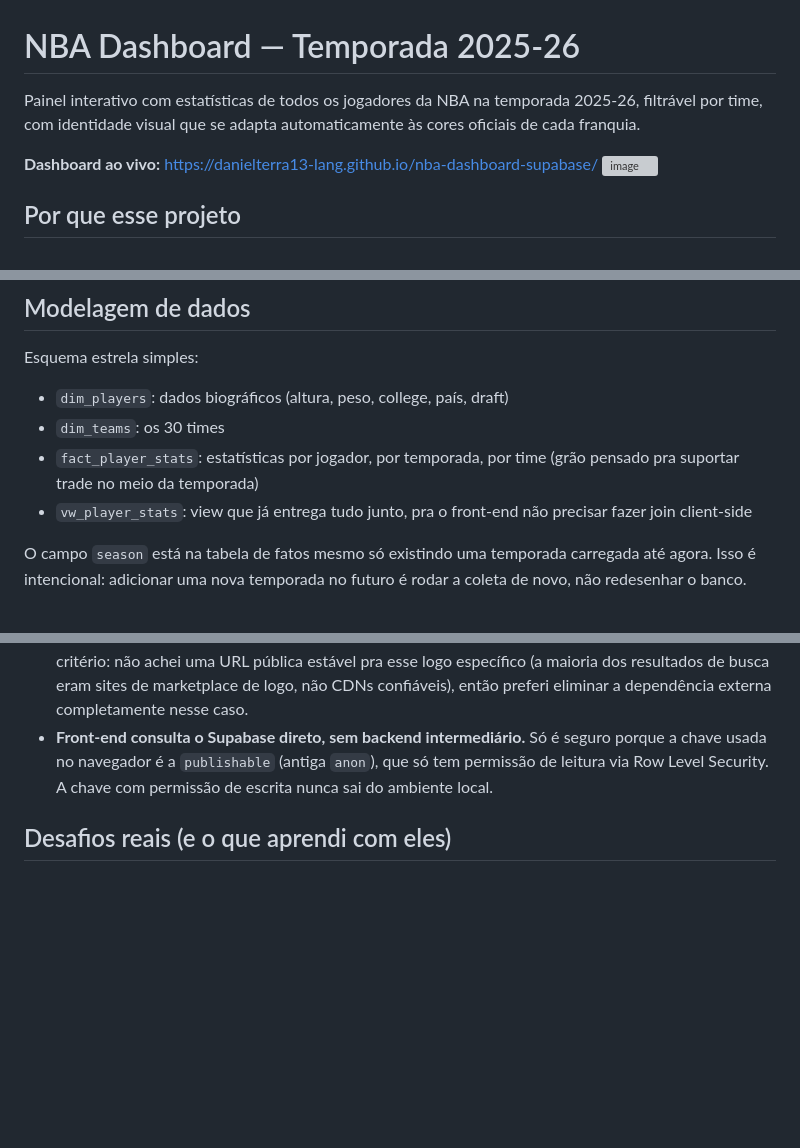
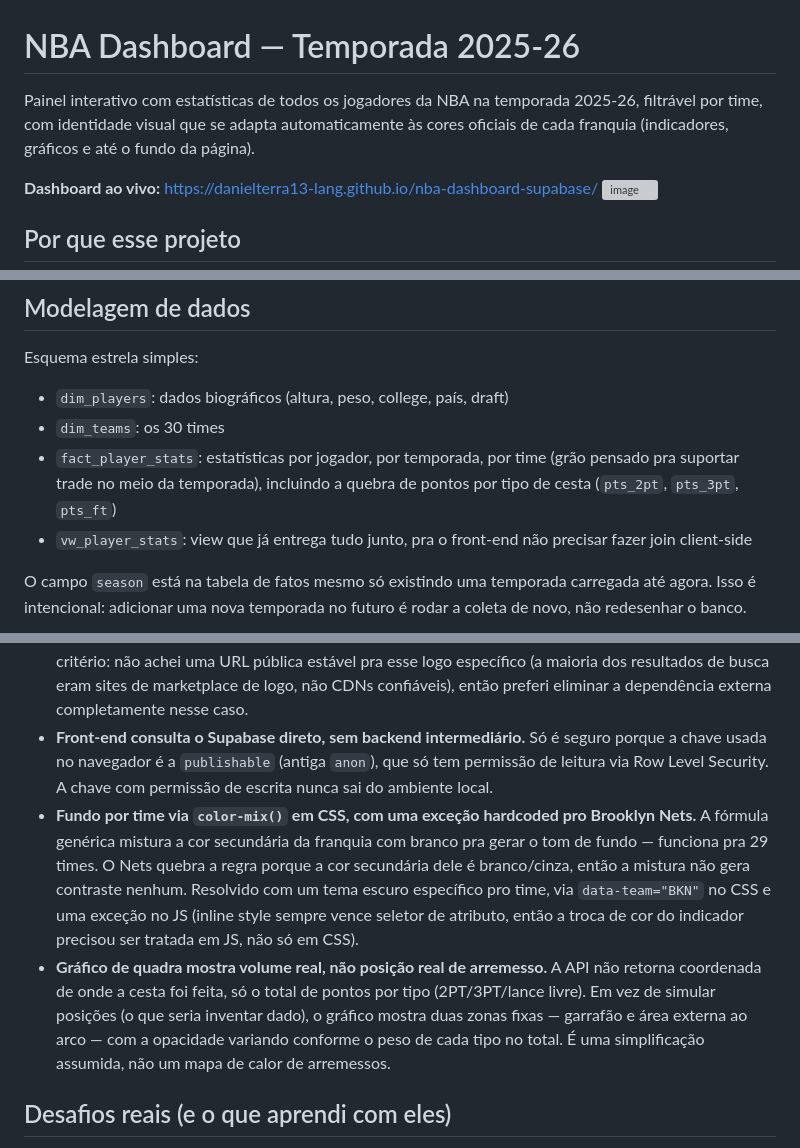
Before and after one commit to Danielterra13-lang/nba-dashboard-supabase, a Markdown page: README.md, 3 parts joined by grey strips. GitHub-like rendering; blank space fills up the shorter version; grey boxes are pictures that could not be loaded.

Commit message:
Atualiza README com quadra de 2PT/3PT/FT e tema por time
Documenta a nova visualização de quadra, a modelagem das colunas
pts_2pt/pts_3pt/pts_ft, a exceção de tema do Brooklyn Nets e o
desafio de reordenar a view no Postgres (CREATE OR REPLACE VIEW
não aceita coluna inserida no meio da lista).

```diff
--- a/README.md
+++ b/README.md
@@ -1,6 +1,6 @@
 # NBA Dashboard — Temporada 2025-26
 
-Painel interativo com estatísticas de todos os jogadores da NBA na temporada 2025-26, filtrável por time, com identidade visual que se adapta automaticamente às cores oficiais de cada franquia.
+Painel interativo com estatísticas de todos os jogadores da NBA na temporada 2025-26, filtrável por time, com identidade visual que se adapta automaticamente às cores oficiais de cada franquia (indicadores, gráficos e até o fundo da página).
 
 **Dashboard ao vivo:** https://danielterra13-lang.github.io/nba-dashboard-supabase/
 <img width="1885" height="905" alt="image" src="https://github.com/user-attachments/assets/c7ca47f6-7540-4319-b3a5-7a4798523d2a" />
@@ -42,7 +42,7 @@ Esquema estrela simples:
 
 - `dim_players`: dados biográficos (altura, peso, college, país, draft)
 - `dim_teams`: os 30 times
-- `fact_player_stats`: estatísticas por jogador, por temporada, por time (grão pensado pra suportar trade no meio da temporada)
+- `fact_player_stats`: estatísticas por jogador, por temporada, por time (grão pensado pra suportar trade no meio da temporada), incluindo a quebra de pontos por tipo de cesta (`pts_2pt`, `pts_3pt`, `pts_ft`)
 - `vw_player_stats`: view que já entrega tudo junto, pra o front-end não precisar fazer join client-side
 
 O campo `season` está na tabela de fatos mesmo só existindo uma temporada carregada até agora. Isso é intencional: adicionar uma nova temporada no futuro é rodar a coleta de novo, não redesenhar o banco.
@@ -53,6 +53,8 @@ O campo `season` está na tabela de fatos mesmo só existindo uma temporada carr
 - **Escudos dos times via hotlink (CDN da ESPN), não hospedados no repositório.** Mantém o projeto leve, mas cria uma dependência de terceiro: se a ESPN reorganizar essas URLs, os escudos somem. Pra um portfólio pessoal, aceitável. Pra produção, eu hospedaria os assets.
 - **Logo da NBA embutido em base64 direto no HTML**, ao contrário dos escudos dos times. Diferença de critério: não achei uma URL pública estável pra esse logo específico (a maioria dos resultados de busca eram sites de marketplace de logo, não CDNs confiáveis), então preferi eliminar a dependência externa completamente nesse caso.
 - **Front-end consulta o Supabase direto, sem backend intermediário.** Só é seguro porque a chave usada no navegador é a `publishable` (antiga `anon`), que só tem permissão de leitura via Row Level Security. A chave com permissão de escrita nunca sai do ambiente local.
+- **Fundo por time via `color-mix()` em CSS, com uma exceção hardcoded pro Brooklyn Nets.** A fórmula genérica mistura a cor secundária da franquia com branco pra gerar o tom de fundo — funciona pra 29 times. O Nets quebra a regra porque a cor secundária dele é branco/cinza, então a mistura não gera contraste nenhum. Resolvido com um tema escuro específico pro time, via `data-team="BKN"` no CSS e uma exceção no JS (inline style sempre vence seletor de atributo, então a troca de cor do indicador precisou ser tratada em JS, não só em CSS).
+- **Gráfico de quadra mostra volume real, não posição real de arremesso.** A API não retorna coordenada de onde a cesta foi feita, só o total de pontos por tipo (2PT/3PT/lance livre). Em vez de simular posições (o que seria inventar dado), o gráfico mostra duas zonas fixas — garrafão e área externa ao arco — com a opacidade variando conforme o peso de cada tipo no total. É uma simplificação assumida, não um mapa de calor de arremessos.
 
 ## Desafios reais (e o que aprendi com eles)
 
```
Also changed, not shown: other parts of README.md (+1 -0 lines).
